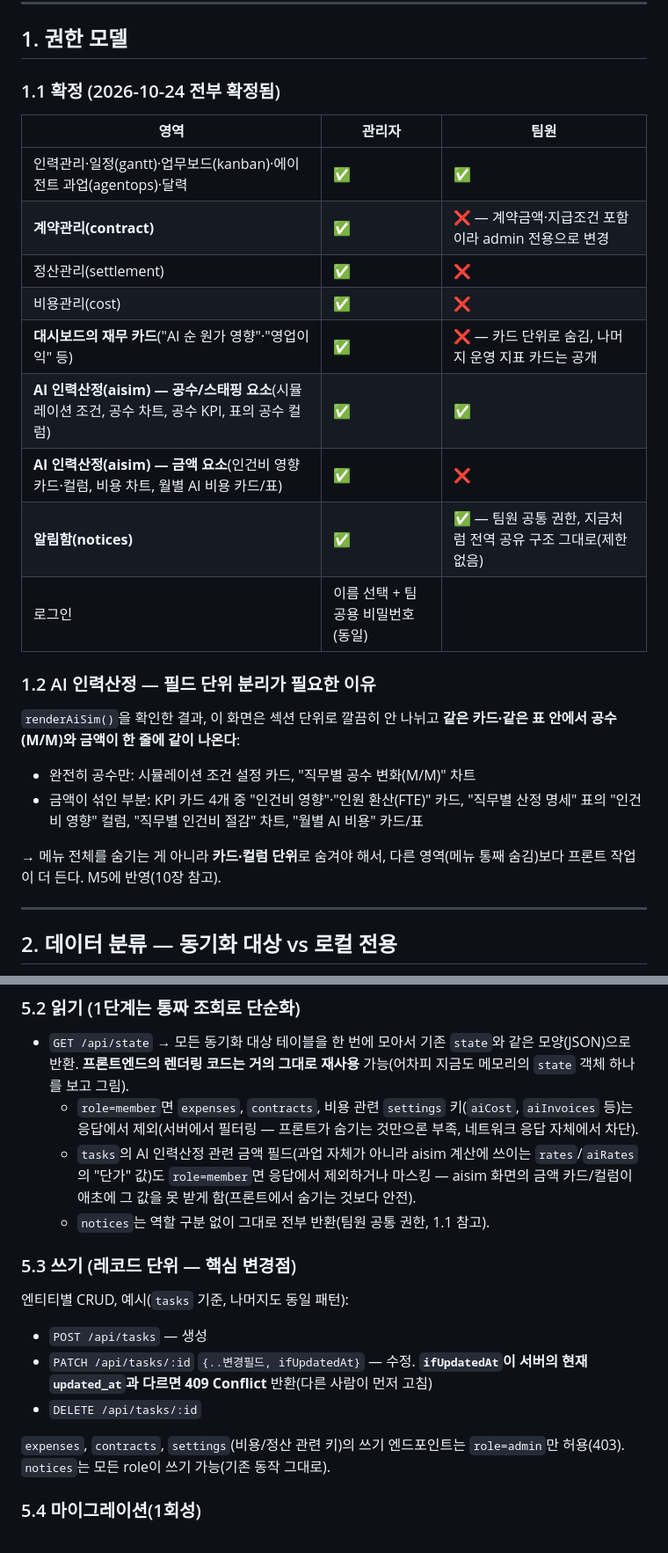
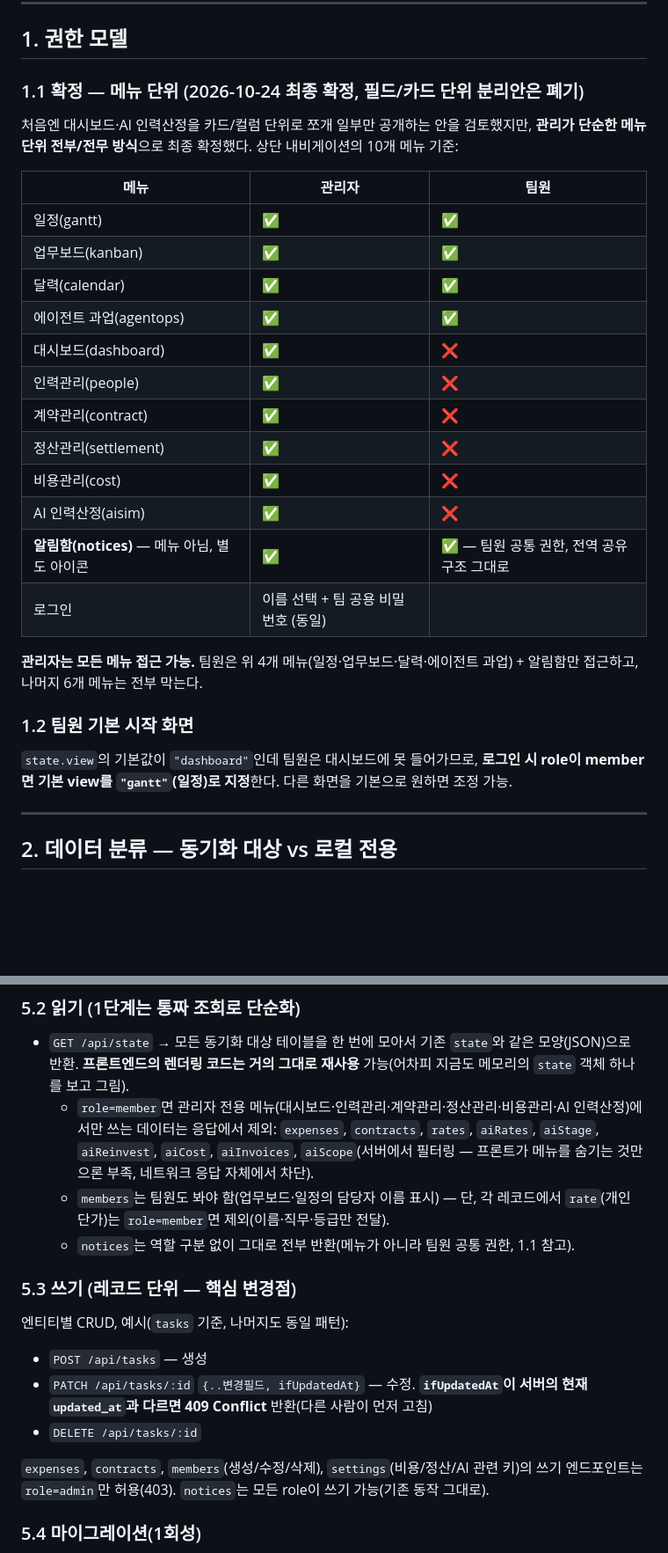
Before and after one commit to aneulim-maker/http-127.0.0.1-aneulim, a Markdown page: _src/schedule-manager/PHASE2_DESIGN.md, 2 parts joined by grey strips. Shown at 88% size. GitHub-like rendering; blank space fills up the shorter version.

Commit message:
schedule-manager: simplify Phase 2 permissions to menu-level
Replaced the field/card-level split (aisim staffing-vs-cost,
dashboard financial cards) with a plain menu-level model per
request: 일정/업무보드/달력/에이전트과업 common to all, everything
else (대시보드/인력관리/계약관리/정산관리/비용관리/AI인력산정)
admin-only. Admin always has all menus.

This removes the column/card-level frontend work that made M5 the
riskiest milestone after M4 - now it's a straightforward nav-button
+ API 403 guard per restricted menu.

Also addressed a gap found while reworking the API filtering: since
members (assignee names) are still needed by the now-common
일정/업무보드 menus even though 인력관리 itself is admin-only, the
member record's `rate` field is stripped for role=member rather than
hiding the whole members list.

Added: member role's default landing view changes from "dashboard"
(now admin-only) to "gantt", since the old default is no longer
reachable for team members.

Co-Authored-By: Claude Sonnet 5 <noreply@anthropic.com>

```diff
--- a/_src/schedule-manager/PHASE2_DESIGN.md
+++ b/_src/schedule-manager/PHASE2_DESIGN.md
@@ -20,26 +20,29 @@ Phase 2는 처음엔 "기기 간 동기화(Workers + D1/KV)" 정도로 가볍게
 
 ## 1. 권한 모델
 
-### 1.1 확정 (2026-10-24 전부 확정됨)
+### 1.1 확정 — 메뉴 단위 (2026-10-24 최종 확정, 필드/카드 단위 분리안은 폐기)
 
-| 영역 | 관리자 | 팀원 |
+처음엔 대시보드·AI 인력산정을 카드/컬럼 단위로 쪼개 일부만 공개하는 안을 검토했지만, **관리가 단순한 메뉴 단위 전부/전무 방식**으로 최종 확정했다. 상단 내비게이션의 10개 메뉴 기준:
+
+| 메뉴 | 관리자 | 팀원 |
 |---|---|---|
-| 인력관리·일정(gantt)·업무보드(kanban)·에이전트 과업(agentops)·달력 | ✅ | ✅ |
-| **계약관리(contract)** | ✅ | ❌ — 계약금액·지급조건 포함이라 admin 전용으로 변경 |
+| 일정(gantt) | ✅ | ✅ |
+| 업무보드(kanban) | ✅ | ✅ |
+| 달력(calendar) | ✅ | ✅ |
+| 에이전트 과업(agentops) | ✅ | ✅ |
+| 대시보드(dashboard) | ✅ | ❌ |
+| 인력관리(people) | ✅ | ❌ |
+| 계약관리(contract) | ✅ | ❌ |
 | 정산관리(settlement) | ✅ | ❌ |
 | 비용관리(cost) | ✅ | ❌ |
-| **대시보드의 재무 카드**("AI 순 원가 영향"·"영업이익" 등) | ✅ | ❌ — 카드 단위로 숨김, 나머지 운영 지표 카드는 공개 |
-| **AI 인력산정(aisim) — 공수/스태핑 요소**(시뮬레이션 조건, 공수 차트, 공수 KPI, 표의 공수 컬럼) | ✅ | ✅ |
-| **AI 인력산정(aisim) — 금액 요소**(인건비 영향 카드·컬럼, 비용 차트, 월별 AI 비용 카드/표) | ✅ | ❌ |
-| **알림함(notices)** | ✅ | ✅ — 팀원 공통 권한, 지금처럼 전역 공유 구조 그대로(제한 없음) |
+| AI 인력산정(aisim) | ✅ | ❌ |
+| **알림함(notices)** — 메뉴 아님, 별도 아이콘 | ✅ | ✅ — 팀원 공통 권한, 전역 공유 구조 그대로 |
 | 로그인 | 이름 선택 + 팀 공용 비밀번호 (동일) | |
 
-### 1.2 AI 인력산정 — 필드 단위 분리가 필요한 이유
-`renderAiSim()`을 확인한 결과, 이 화면은 섹션 단위로 깔끔히 안 나뉘고 **같은 카드·같은 표 안에서 공수(M/M)와 금액이 한 줄에 같이 나온다**:
-- 완전히 공수만: 시뮬레이션 조건 설정 카드, "직무별 공수 변화(M/M)" 차트
-- 금액이 섞인 부분: KPI 카드 4개 중 "인건비 영향"·"인원 환산(FTE)" 카드, "직무별 산정 명세" 표의 "인건비 영향" 컬럼, "직무별 인건비 절감" 차트, "월별 AI 비용" 카드/표
+**관리자는 모든 메뉴 접근 가능.** 팀원은 위 4개 메뉴(일정·업무보드·달력·에이전트 과업) + 알림함만 접근하고, 나머지 6개 메뉴는 전부 막는다.
 
-→ 메뉴 전체를 숨기는 게 아니라 **카드·컬럼 단위**로 숨겨야 해서, 다른 영역(메뉴 통째 숨김)보다 프론트 작업이 더 든다. M5에 반영(10장 참고).
+### 1.2 팀원 기본 시작 화면
+`state.view`의 기본값이 `"dashboard"`인데 팀원은 대시보드에 못 들어가므로, **로그인 시 role이 member면 기본 view를 `"gantt"`(일정)로 지정**한다. 다른 화면을 기본으로 원하면 조정 가능.
 
 ---
 
@@ -164,9 +167,9 @@ Worker에 `/api/*` 라우트 추가 (정적 자산 서빙은 그대로 유지).
 
 ### 5.2 읽기 (1단계는 통짜 조회로 단순화)
 - `GET /api/state` → 모든 동기화 대상 테이블을 한 번에 모아서 기존 `state`와 같은 모양(JSON)으로 반환. **프론트엔드의 렌더링 코드는 거의 그대로 재사용** 가능(어차피 지금도 메모리의 `state` 객체 하나를 보고 그림).
-  - `role=member`면 `expenses`, `contracts`, 비용 관련 `settings` 키(`aiCost`, `aiInvoices` 등)는 응답에서 제외(서버에서 필터링 — 프론트가 숨기는 것만으론 부족, 네트워크 응답 자체에서 차단).
-  - `tasks`의 AI 인력산정 관련 금액 필드(과업 자체가 아니라 aisim 계산에 쓰이는 `rates`/`aiRates`의 "단가" 값)도 `role=member`면 응답에서 제외하거나 마스킹 — aisim 화면의 금액 카드/컬럼이 애초에 그 값을 못 받게 함(프론트에서 숨기는 것보다 안전).
-  - `notices`는 역할 구분 없이 그대로 전부 반환(팀원 공통 권한, 1.1 참고).
+  - `role=member`면 관리자 전용 메뉴(대시보드·인력관리·계약관리·정산관리·비용관리·AI 인력산정)에서만 쓰는 데이터는 응답에서 제외: `expenses`, `contracts`, `rates`, `aiRates`, `aiStage`, `aiReinvest`, `aiCost`, `aiInvoices`, `aiScope`(서버에서 필터링 — 프론트가 메뉴를 숨기는 것만으론 부족, 네트워크 응답 자체에서 차단).
+  - `members`는 팀원도 봐야 함(업무보드·일정의 담당자 이름 표시) — 단, 각 레코드에서 `rate`(개인 단가)는 `role=member`면 제외(이름·직무·등급만 전달).
+  - `notices`는 역할 구분 없이 그대로 전부 반환(메뉴가 아니라 팀원 공통 권한, 1.1 참고).
 
 ### 5.3 쓰기 (레코드 단위 — 핵심 변경점)
 엔티티별 CRUD, 예시(`tasks` 기준, 나머지도 동일 패턴):
@@ -174,7 +177,7 @@ Worker에 `/api/*` 라우트 추가 (정적 자산 서빙은 그대로 유지).
 - `PATCH /api/tasks/:id` `{..변경필드, ifUpdatedAt}` — 수정. **`ifUpdatedAt`이 서버의 현재 `updated_at`과 다르면 409 Conflict** 반환(다른 사람이 먼저 고침)
 - `DELETE /api/tasks/:id`
 
-`expenses`, `contracts`, `settings`(비용/정산 관련 키)의 쓰기 엔드포인트는 `role=admin`만 허용(403). `notices`는 모든 role이 쓰기 가능(기존 동작 그대로).
+`expenses`, `contracts`, `members`(생성/수정/삭제), `settings`(비용/정산/AI 관련 키)의 쓰기 엔드포인트는 `role=admin`만 허용(403). `notices`는 모든 role이 쓰기 가능(기존 동작 그대로).
 
 ### 5.4 마이그레이션(1회성)
 - `POST /api/migrate` `{json}` — 기존 `exportData()`로 뽑은 JSON 백업을 그대로 붙여넣어 D1에 일괄 적재(최초 1회, admin만).
```
Also changed, not shown: other parts of _src/schedule-manager/PHASE2_DESIGN.md (+3 -2 lines).
